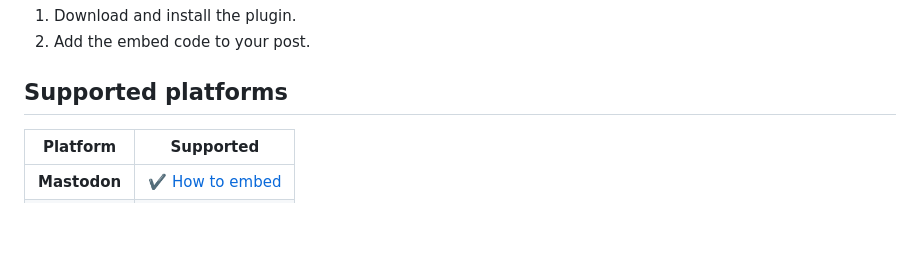
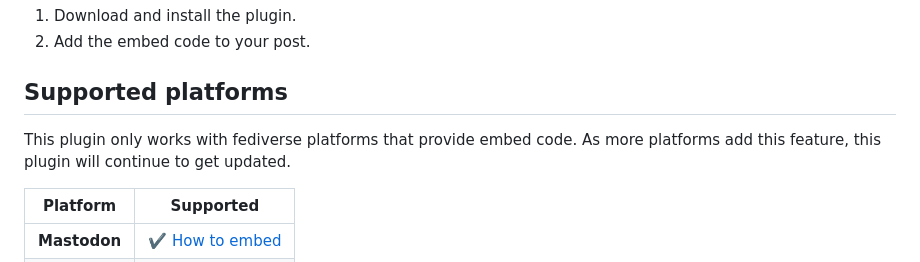
Before and after one commit to stefanbohacek/fediverse-embeds-wordpress-plugin, a Markdown page: README.md, the part around the change. GitHub-like rendering; blank space fills up the shorter version.

Commit message:
Added note on platform support.

```diff
--- a/README.md
+++ b/README.md
@@ -35,6 +35,8 @@ A few examples of the plugin in use:
 2. Add the embed code to your post.
 
 ## Supported platforms
+
+This plugin only works with fediverse platforms that provide embed code. As more platforms add this feature, this plugin will continue to get updated.
 
 | **Platform**  | **Supported**   |
 |---------------|-----------------|
```
